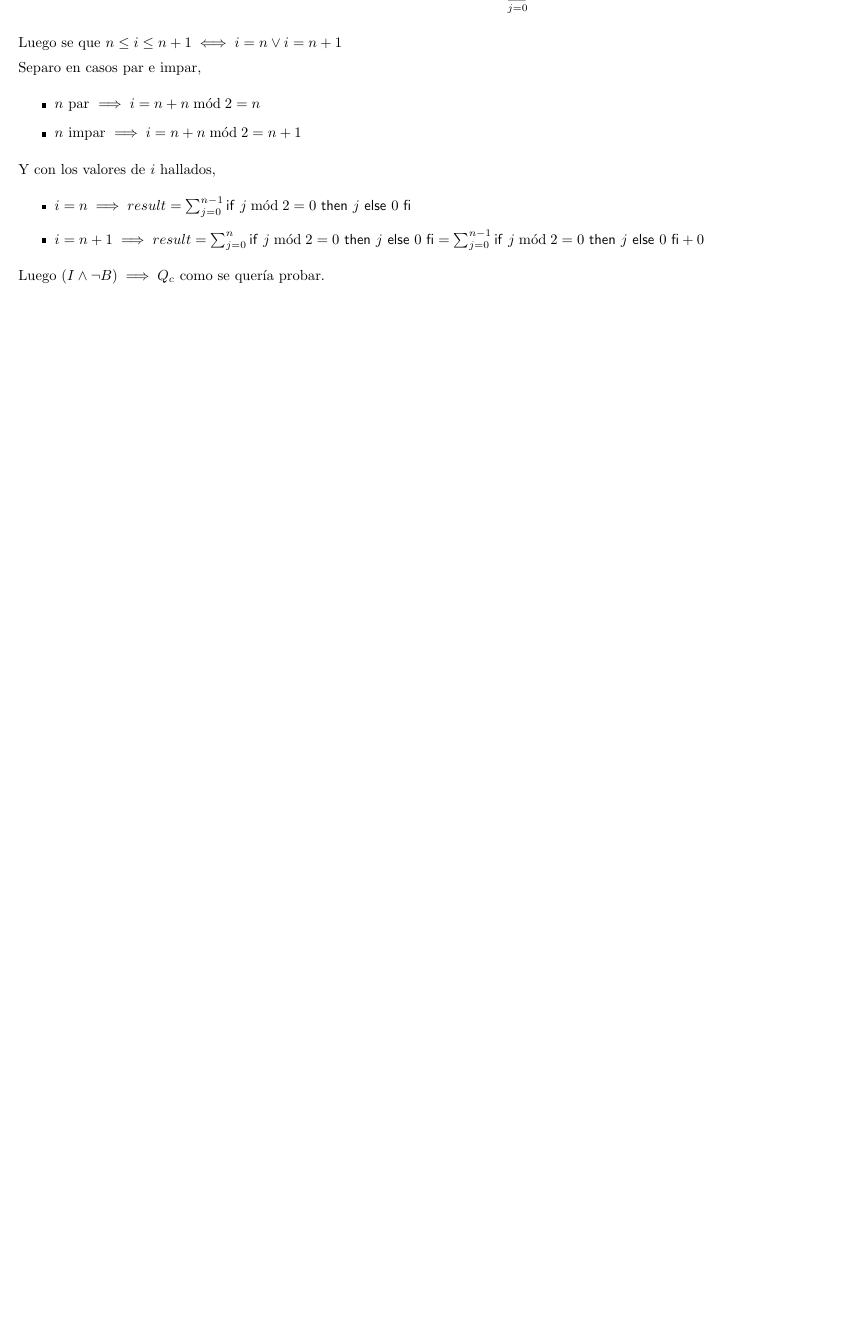
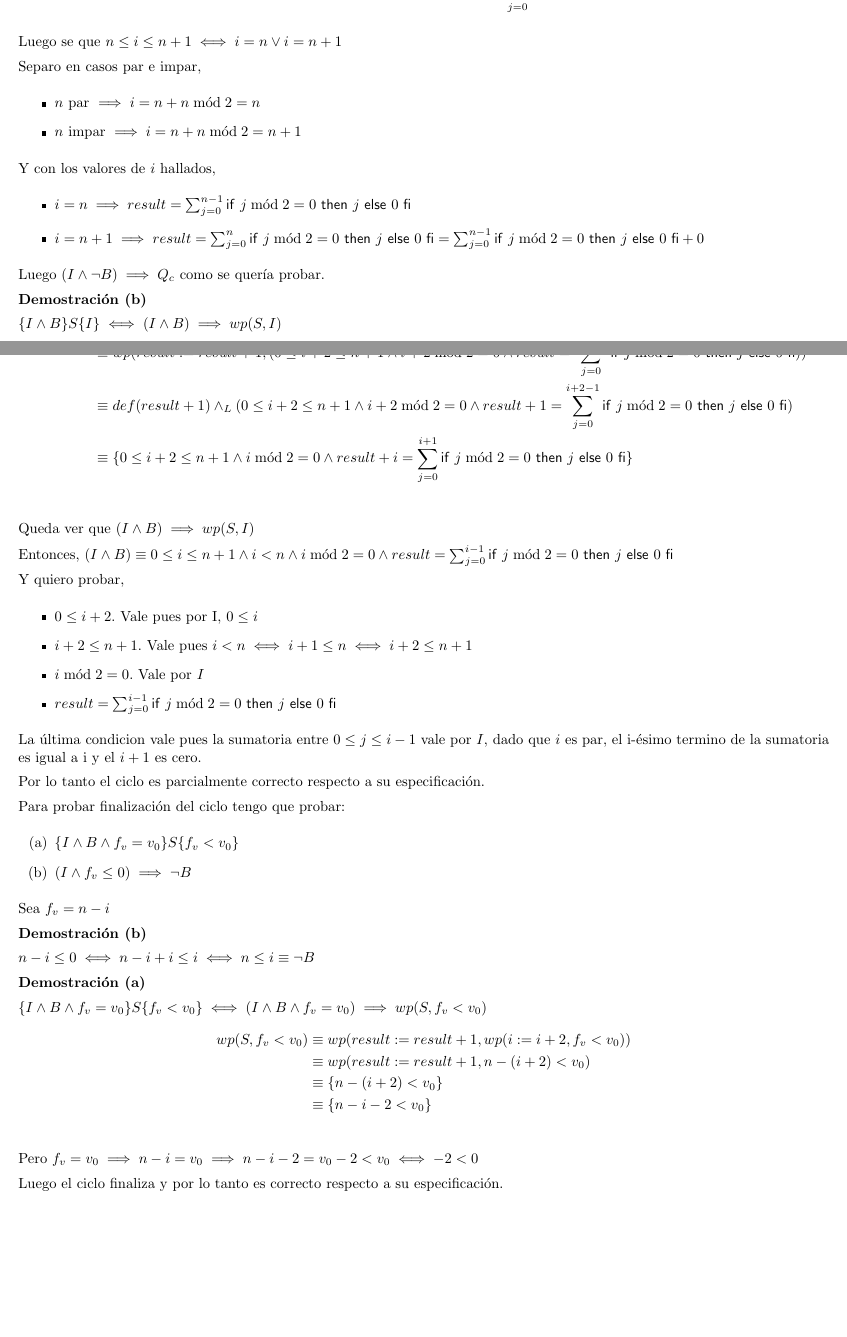
Before and after one commit to yagopajarino/uba-AyEd1, a LaTeX document (Prácticas/Soluciones/Práctica 5.tex): part of page 5 of 5 before the commit and two parts of pages 5 and 6 of 6 after it, the two joined at a grey line, cut so that both start at the same text, the shorter picture padded with empty space. Compiled offline with pdfLaTeX.

Commit message:
Adds P5 E2

```diff
--- a/Prácticas/Soluciones/Práctica 5.tex
+++ b/Prácticas/Soluciones/Práctica 5.tex
@@ -197,5 +197,56 @@ Y con los valores de $i$ hallados,
 
 Luego $ (I \wedge \neg B) \implies Q_c $ como se quería probar.
 
+\textbf{Demostración (b)}
+
+$ \{ I \wedge B \} S \{ I \} \iff (I \wedge B) \implies wp(S, I) $
+
+Luego,
+\begin{align*}
+    wp(S, I) &\equiv wp(result := result + 1, wp(i := i+2, I)) \\
+    &\equiv wp(result := result + 1, (0 \leq i+2 \leq n+1 \wedge i+2 \bmod 2 = 0\wedge result = \sum_{j = 0}^{i+2-1}\IfThenElse{j \bmod 2 = 0}{j}{0})) \\
+    &\equiv def(result + 1) \yLuego (0 \leq i+2 \leq n+1 \wedge i+2 \bmod 2 = 0\wedge result + 1 = \sum_{j = 0}^{i+2-1}\IfThenElse{j \bmod 2 = 0}{j}{0}) \\
+    &\equiv \{ 0 \leq i+2 \leq n+1 \wedge i \bmod 2 = 0\wedge result + i = \sum_{j = 0}^{i+1}\IfThenElse{j \bmod 2 = 0}{j}{0} \} \\
+\end{align*}
+Queda ver que $ (I \wedge B) \implies wp(S, I) $
+
+Entonces, $ (I \wedge B) \equiv 0 \leq i \leq n+1 \wedge i<n \wedge i \bmod 2 = 0\wedge result = \sum_{j = 0}^{i-1}\IfThenElse{j \bmod 2 = 0}{j}{0} $
+
+Y quiero probar,
+\begin{itemize}
+    \item $ 0 \leq i + 2 $. Vale pues por I, $ 0 \leq i $
+    \item $ i+2 \leq n+1 $. Vale pues $ i < n \iff i+1 \leq n \iff i+2 \leq n+1 $
+    \item $ i \bmod 2 = 0 $. Vale por $I$
+    \item $ result = \sum_{j = 0}^{i-1}\IfThenElse{j \bmod 2 = 0}{j}{0} $
+\end{itemize}
+
+La última condicion vale pues la sumatoria entre $ 0 \leq j \leq i-1 $ vale por $I$, dado que $i$ es par, el i-ésimo termino de la sumatoria es igual a i y el $i+1$ es cero.
+
+Por lo tanto el ciclo es parcialmente correcto respecto a su especificación.
+
+Para probar finalización del ciclo tengo que probar:
+\begin{enumerate}[label=(\alph*)]
+    \item $ \{ I \wedge B \wedge f_v = v_0 \} S \{ f_v < v_0 \} $
+    \item $ (I \wedge f_v \leq 0) \implies \neg B $
+\end{enumerate}
+
+Sea $ f_v = n-i $
+
+\textbf{Demostración (b)}
+
+$ n-i \leq 0 \iff n-i+i \leq i \iff n \leq i \equiv \neg B $
+
+\textbf{Demostración (a)}
+
+$ \{ I \wedge B \wedge f_v = v_0 \} S \{ f_v < v_0 \} \iff (I \wedge B \wedge f_v = v_0) \implies wp(S, f_v < v_0) $
+\begin{align*}
+    wp(S, f_v < v_0) &\equiv wp(result := result + 1, wp(i := i+2, f_v < v_0)) \\
+    &\equiv wp(result := result + 1, n-(i+2) < v_0 ) \\
+    &\equiv \{ n-(i+2) < v_0 \} \\
+    &\equiv \{ n-i-2 < v_0 \} \\
+\end{align*}
+Pero $ f_v = v_0 \implies n-i = v_0 \implies n-i-2 = v_0 -2 < v_0 \iff -2 < 0 $
+
+Luego el ciclo finaliza y por lo tanto es correcto respecto a su especificación.
 
 \end{document}
```
Also changed, not shown: Prácticas/Soluciones/Práctica 5.pdf.
